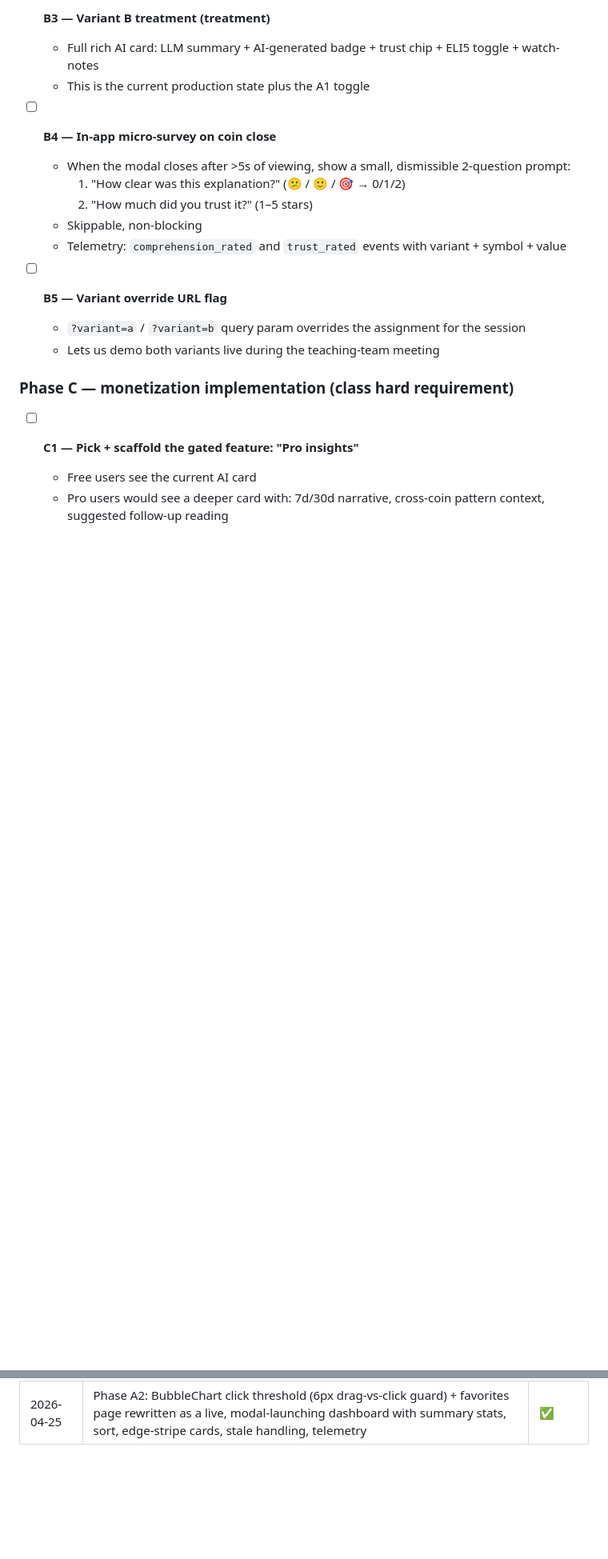
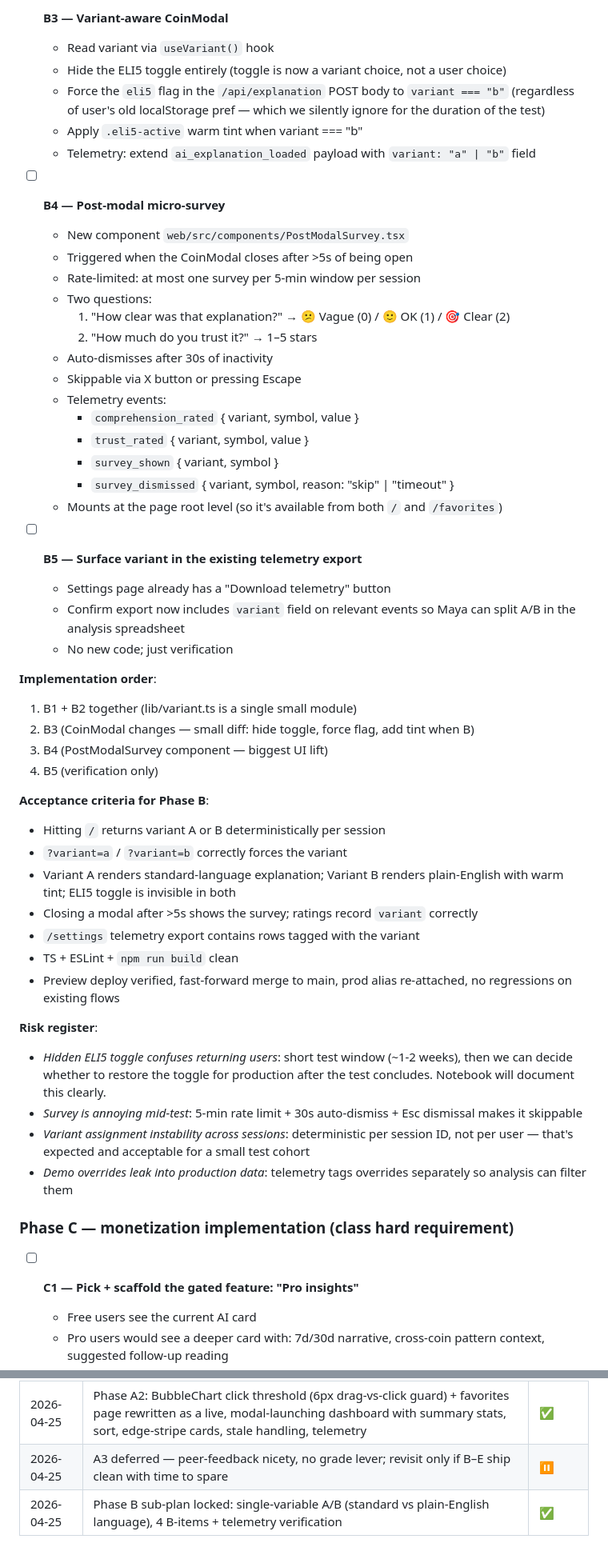
Before and after one commit to rcz-05/crypto_bubbles_v1, a Markdown page: SPRINT5_PLAN.md, 2 parts joined by grey strips. Shown at 80% size. GitHub-like rendering; blank space fills up the shorter version.

```diff
--- a/SPRINT5_PLAN.md
+++ b/SPRINT5_PLAN.md
@@ -85,18 +109,52 @@ Living document. Update checkboxes as items ship. Keep in sync with the notebook
 
-- [ ] **B3 — Variant B treatment (treatment)**
-  - Full rich AI card: LLM summary + AI-generated badge + trust chip + ELI5 toggle + watch-notes
-  - This is the current production state plus the A1 toggle
+- [ ] **B3 — Variant-aware CoinModal**
+  - Read variant via `useVariant()` hook
+  - Hide the ELI5 toggle entirely (toggle is now a variant choice, not a user choice)
+  - Force the `eli5` flag in the `/api/explanation` POST body to `variant === "b"` (regardless of user's old localStorage pref — which we silently ignore for the duration of the test)
+  - Apply `.eli5-active` warm tint when variant === "b"
+  - Telemetry: extend `ai_explanation_loaded` payload with `variant: "a" | "b"` field
 
-- [ ] **B4 — In-app micro-survey on coin close**
-  - When the modal closes after >5s of viewing, show a small, dismissible 2-question prompt:
-    1. "How clear was this explanation?" (😕 / 🙂 / 🎯 → 0/1/2)
-    2. "How much did you trust it?" (1–5 stars)
-  - Skippable, non-blocking
-  - Telemetry: `comprehension_rated` and `trust_rated` events with variant + symbol + value
+- [ ] **B4 — Post-modal micro-survey**
+  - New component `web/src/components/PostModalSurvey.tsx`
+  - Triggered when the CoinModal closes after >5s of being open
+  - Rate-limited: at most one survey per 5-min window per session
+  - Two questions:
+    1. "How clear was that explanation?" → 😕 Vague (0) / 🙂 OK (1) / 🎯 Clear (2)
+    2. "How much do you trust it?" → 1–5 stars
+  - Auto-dismisses after 30s of inactivity
+  - Skippable via X button or pressing Escape
+  - Telemetry events:
+    - `comprehension_rated` { variant, symbol, value }
+    - `trust_rated` { variant, symbol, value }
+    - `survey_shown` { variant, symbol }
+    - `survey_dismissed` { variant, symbol, reason: "skip" | "timeout" }
+  - Mounts at the page root level (so it's available from both `/` and `/favorites`)
 
-- [ ] **B5 — Variant override URL flag**
-  - `?variant=a` / `?variant=b` query param overrides the assignment for the session
-  - Lets us demo both variants live during the teaching-team meeting
+- [ ] **B5 — Surface variant in the existing telemetry export**
+  - Settings page already has a "Download telemetry" button
+  - Confirm export now includes `variant` field on relevant events so Maya can split A/B in the analysis spreadsheet
+  - No new code; just verification
+
+**Implementation order**:
+1. B1 + B2 together (lib/variant.ts is a single small module)
+2. B3 (CoinModal changes — small diff: hide toggle, force flag, add tint when B)
+3. B4 (PostModalSurvey component — biggest UI lift)
+4. B5 (verification only)
+
+**Acceptance criteria for Phase B**:
+- Hitting `/` returns variant A or B deterministically per session
+- `?variant=a` / `?variant=b` correctly forces the variant
+- Variant A renders standard-language explanation; Variant B renders plain-English with warm tint; ELI5 toggle is invisible in both
+- Closing a modal after >5s shows the survey; ratings record `variant` correctly
+- `/settings` telemetry export contains rows tagged with the variant
+- TS + ESLint + `npm run build` clean
+- Preview deploy verified, fast-forward merge to main, prod alias re-attached, no regressions on existing flows
+
+**Risk register**:
+- *Hidden ELI5 toggle confuses returning users*: short test window (~1-2 weeks), then we can decide whether to restore the toggle for production after the test concludes. Notebook will document this clearly.
+- *Survey is annoying mid-test*: 5-min rate limit + 30s auto-dismiss + Esc dismissal makes it skippable
+- *Variant assignment instability across sessions*: deterministic per session ID, not per user — that's expected and acceptable for a small test cohort
+- *Demo overrides leak into production data*: telemetry tags overrides separately so analysis can filter them
 
 ### Phase C — monetization implementation (class hard requirement)
 
@@ -291,3 +349,5 @@ Hits every Sprint 5 rubric line: end-to-end, real services, real data, A/B test
 | 2026-04-25 | Plan re-sequenced: Phase A → E (UX wins → A/B infra → monetization → ops dashboard → PWA), notebook + video deferred to post-dev | ✅ |
 | 2026-04-25 | Phase A1: ELI5 toggle shipped to prod (segmented pill + warm tint + refresh state, localStorage persistence, telemetry) | ✅ |
 | 2026-04-25 | Phase A2: BubbleChart click threshold (6px drag-vs-click guard) + favorites page rewritten as a live, modal-launching dashboard with summary stats, sort, edge-stripe cards, stale handling, telemetry | ✅ |
+| 2026-04-25 | A3 deferred — peer-feedback nicety, no grade lever; revisit only if B–E ship clean with time to spare | ⏸ |
+| 2026-04-25 | Phase B sub-plan locked: single-variable A/B (standard vs plain-English language), 4 B-items + telemetry verification | ✅ |
```
Also changed, not shown: other parts of SPRINT5_PLAN.md (+38 -14 lines).
